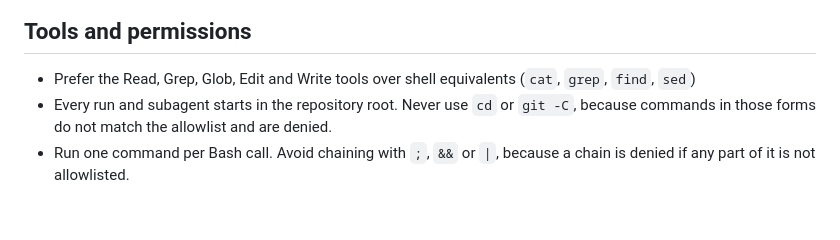
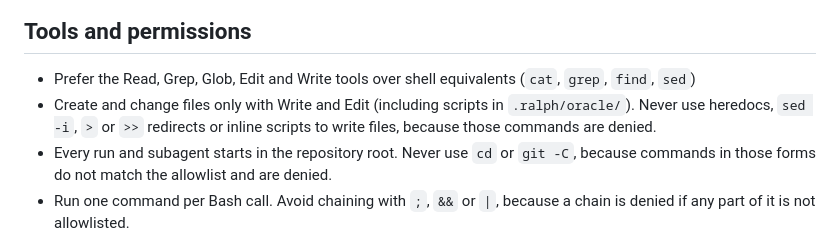
Before and after one commit to lazappi/R-anndata-claude, a Markdown page: PROMPT.md, the part around the change. Rendered like a GitHub page; blank space fills up the shorter version.

Commit message:
🔧 Require Write and Edit for file changes in loop runs
Co-Authored-By: Claude Opus 5.5 <noreply@anthropic.com>

```diff
--- a/PROMPT.md
+++ b/PROMPT.md
@@ -97,6 +97,8 @@ To mark it blocked:
 ## Tools and permissions
 
 - Prefer the Read, Grep, Glob, Edit and Write tools over shell equivalents (`cat`, `grep`, `find`, `sed`)
+- Create and change files only with Write and Edit (including scripts in `.ralph/oracle/`).
+  Never use heredocs, `sed -i`, `>` or `>>` redirects or inline scripts to write files, because those commands are denied.
 - Every run and subagent starts in the repository root.
   Never use `cd` or `git -C`, because commands in those forms do not match the allowlist and are denied.
 - Run one command per Bash call.
```
